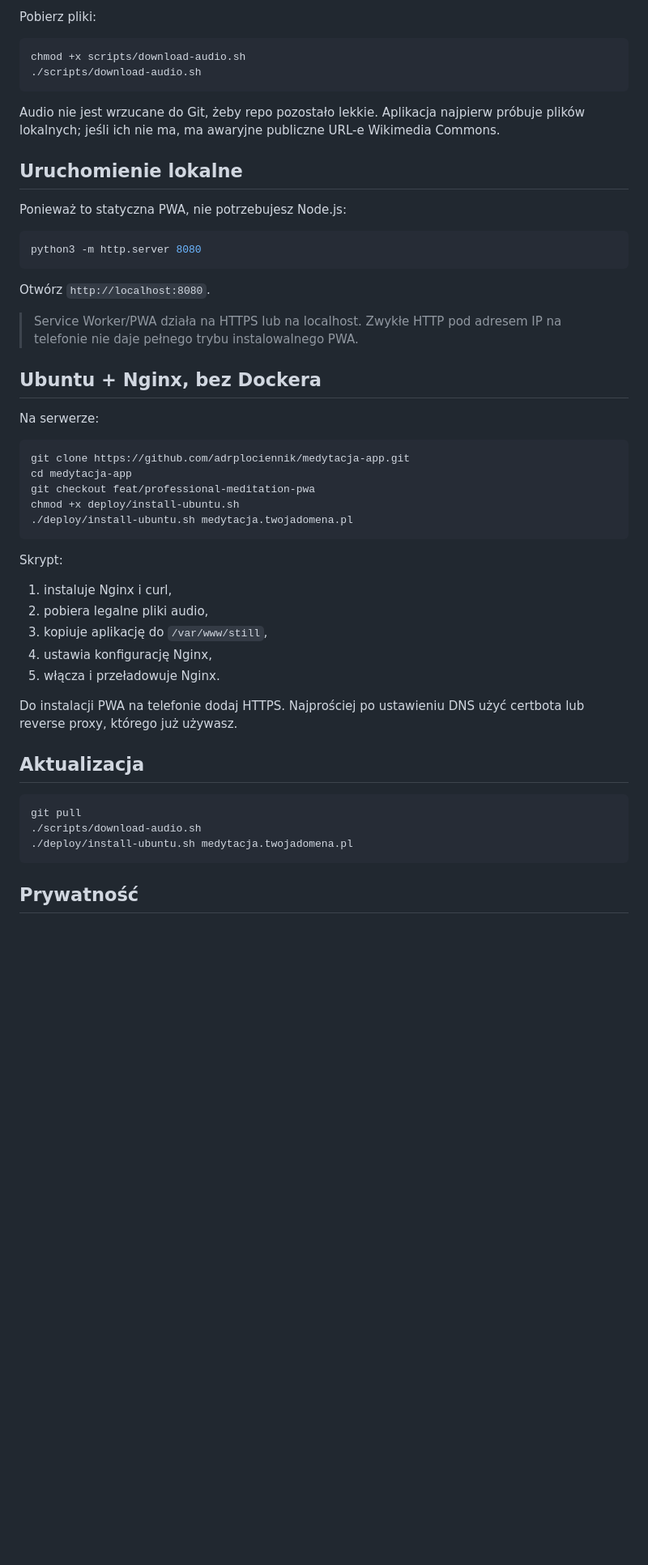
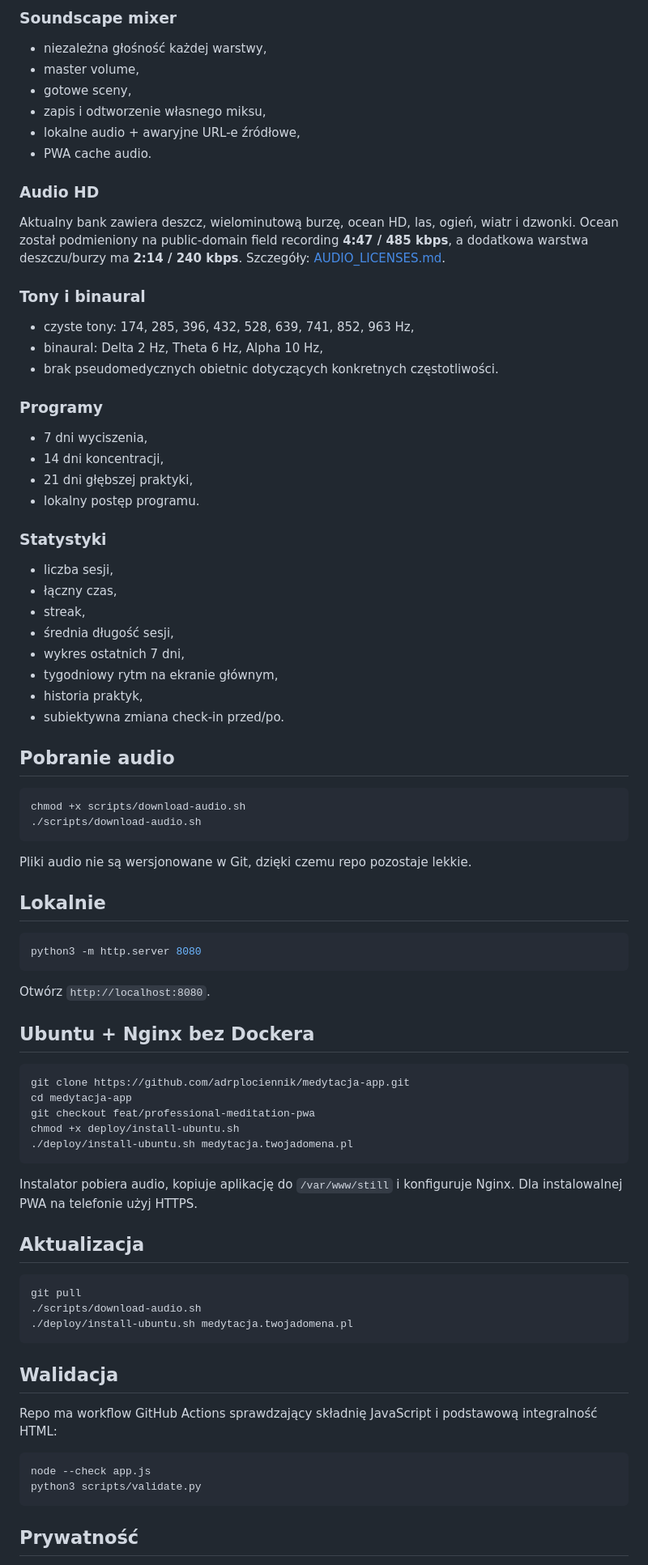
Before and after one commit to adrplociennik/medytacja-app, a Markdown page: README.md, the part around one of its changes. Shown at 81% size. Rendered like a GitHub page; blank space fills up the shorter version.

````diff
--- a/README.md
+++ b/README.md
@@ -29,16 +58,46 @@ Praktyki są oparte na powszechnie używanych formatach mindfulness: koncentracj
 
-Pobierz pliki:
+### Soundscape mixer
+- niezależna głośność każdej warstwy,
+- master volume,
+- gotowe sceny,
+- zapis i odtworzenie własnego miksu,
+- lokalne audio + awaryjne URL-e źródłowe,
+- PWA cache audio.
+
+### Audio HD
+Aktualny bank zawiera deszcz, wielominutową burzę, ocean HD, las, ogień, wiatr i dzwonki. Ocean został podmieniony na public-domain field recording **4:47 / 485 kbps**, a dodatkowa warstwa deszczu/burzy ma **2:14 / 240 kbps**. Szczegóły: [AUDIO_LICENSES.md](./AUDIO_LICENSES.md).
+
+### Tony i binaural
+- czyste tony: 174, 285, 396, 432, 528, 639, 741, 852, 963 Hz,
+- binaural: Delta 2 Hz, Theta 6 Hz, Alpha 10 Hz,
+- brak pseudomedycznych obietnic dotyczących konkretnych częstotliwości.
+
+### Programy
+- 7 dni wyciszenia,
+- 14 dni koncentracji,
+- 21 dni głębszej praktyki,
+- lokalny postęp programu.
+
+### Statystyki
+- liczba sesji,
+- łączny czas,
+- streak,
+- średnia długość sesji,
+- wykres ostatnich 7 dni,
+- tygodniowy rytm na ekranie głównym,
+- historia praktyk,
+- subiektywna zmiana check-in przed/po.
+
+## Pobranie audio
 
 ```bash
 chmod +x scripts/download-audio.sh
 ./scripts/download-audio.sh
 ```
 
-Audio nie jest wrzucane do Git, żeby repo pozostało lekkie. Aplikacja najpierw próbuje plików lokalnych; jeśli ich nie ma, ma awaryjne publiczne URL-e Wikimedia Commons.
+Pliki audio nie są wersjonowane w Git, dzięki czemu repo pozostaje lekkie.
 
-## Uruchomienie lokalne
-
-Ponieważ to statyczna PWA, nie potrzebujesz Node.js:
+## Lokalnie
 
 ```bash
 python3 -m http.server 8080
@@ -46,11 +105,7 @@ python3 -m http.server 8080
 
 Otwórz `http://localhost:8080`.
 
-> Service Worker/PWA działa na HTTPS lub na localhost. Zwykłe HTTP pod adresem IP na telefonie nie daje pełnego trybu instalowalnego PWA.
-
-## Ubuntu + Nginx, bez Dockera
-
-Na serwerze:
+## Ubuntu + Nginx bez Dockera
 
 ```bash
 git clone https://github.com/adrplociennik/medytacja-app.git
@@ -60,14 +115,7 @@ chmod +x deploy/install-ubuntu.sh
 ./deploy/install-ubuntu.sh medytacja.twojadomena.pl
 ```
 
-Skrypt:
-1. instaluje Nginx i curl,
-2. pobiera legalne pliki audio,
-3. kopiuje aplikację do `/var/www/still`,
-4. ustawia konfigurację Nginx,
-5. włącza i przeładowuje Nginx.
-
-Do instalacji PWA na telefonie dodaj HTTPS. Najprościej po ustawieniu DNS użyć certbota lub reverse proxy, którego już używasz.
+Instalator pobiera audio, kopiuje aplikację do `/var/www/still` i konfiguruje Nginx. Dla instalowalnej PWA na telefonie użyj HTTPS.
 
 ## Aktualizacja
 
@@ -77,5 +125,14 @@ git pull
 ./deploy/install-ubuntu.sh medytacja.twojadomena.pl
 ```
 
+## Walidacja
+
+Repo ma workflow GitHub Actions sprawdzający składnię JavaScript i podstawową integralność HTML:
+
+```bash
+node --check app.js
+python3 scripts/validate.py
+```
+
 ## Prywatność
 
````
Also changed, not shown: other parts of README.md (+52 -32 lines).
